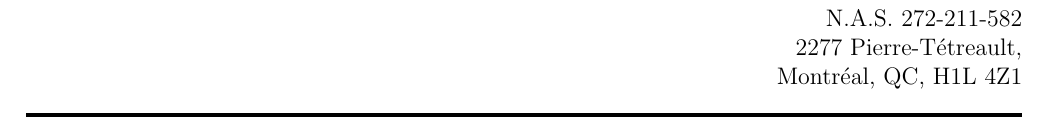
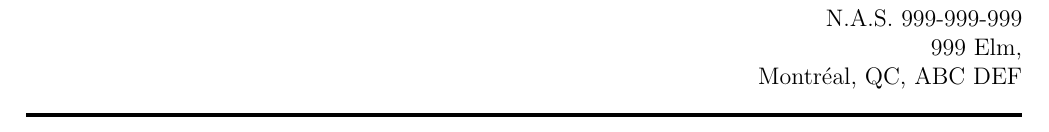
Before and after one commit to giguerch/Gestion_Facture, a LaTeX document (Template.tex): part of the page, cut so that both start at the same text. Compiled offline with pdfLaTeX.

Commit message:
anonymous NAS

```diff
--- a/Template.tex
+++ b/Template.tex
@@ -10,9 +10,9 @@
 
 Facture: \VAR{Name} \hfill Charles-Édouard Giguère, M.Sc. \\
 \null \hfill Statisticien \\
-\null \hfill N.A.S. 272-211-582 \\
-\null \hfill 2277 Pierre-Tétreault,\\
-\null \hfill Montréal, QC, H1L 4Z1 \\
+\null \hfill N.A.S. 999-999-999 \\
+\null \hfill 999 Elm,\\
+\null \hfill Montréal, QC, ABC DEF \\
 \hrule height 2 pt \relax % Horizontal line
 
 \bigskip
```
Also changed, not shown: result.tex (+3 -3 lines), result.pdf, 1 other file.
